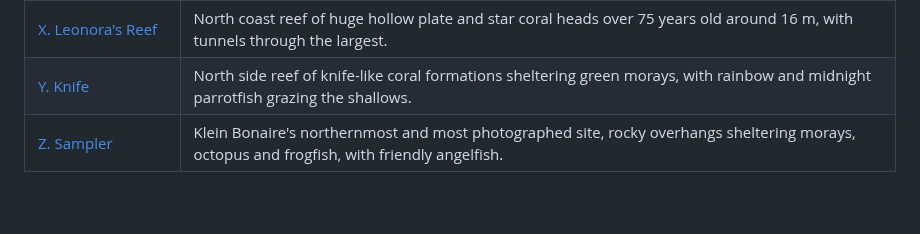
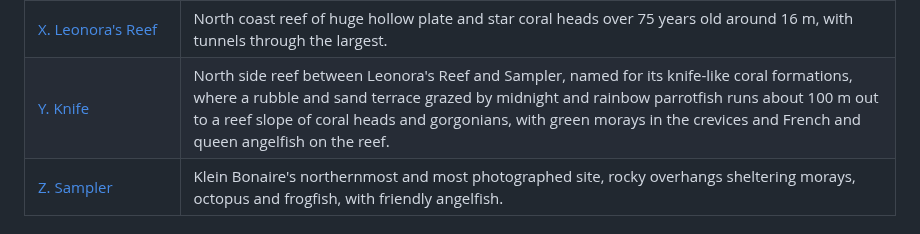
Before and after one commit to keymaker-byte/scuba-ai, a Markdown page: regions/bonaire/bonaire.md, the part around the change. GitHub-like rendering; blank space fills up the shorter version.

Commit message:
bonaire: Y. Knife rebuilt
Co-Authored-By: Claude Opus 5.5 <noreply@anthropic.com>

```diff
--- a/regions/bonaire/bonaire.md
+++ b/regions/bonaire/bonaire.md
@@ -123,7 +123,7 @@ SCTLD precaution applies uniformly across the park: disinfect before, between an
 | [V. Carl's Hill](sites/v-carls-hill.md) | Reef on Klein Bonaire's northwest tip, also called Punt P'abou and named for underwater photographer Carl Roessler, where a narrow soft coral terrace gives onto a sheer wall of sponges, orange cup corals and gorgonians with the seldom seen featherbush hydroid, blue tang schools, hawksbill turtles, and seahorses and frogfish. |
 | [W. Ebo's Special](sites/w-ebos-special.md) | North side site on a narrow sand plateau with caves swarming with fish and lobster, and the helix anchor mooring that set the pattern for later replacement moorings. |
 | [X. Leonora's Reef](sites/x-leonoras-reef.md) | North coast reef of huge hollow plate and star coral heads over 75 years old around 16 m, with tunnels through the largest. |
-| [Y. Knife](sites/y-knife.md) | North side reef of knife-like coral formations sheltering green morays, with rainbow and midnight parrotfish grazing the shallows. |
+| [Y. Knife](sites/y-knife.md) | North side reef between Leonora's Reef and Sampler, named for its knife-like coral formations, where a rubble and sand terrace grazed by midnight and rainbow parrotfish runs about 100 m out to a reef slope of coral heads and gorgonians, with green morays in the crevices and French and queen angelfish on the reef. |
 | [Z. Sampler](sites/z-sampler.md) | Klein Bonaire's northernmost and most photographed site, rocky overhangs sheltering morays, octopus and frogfish, with friendly angelfish. |
 
 ## Dive shops and air fills
```
Also changed, not shown: 1 other file.
